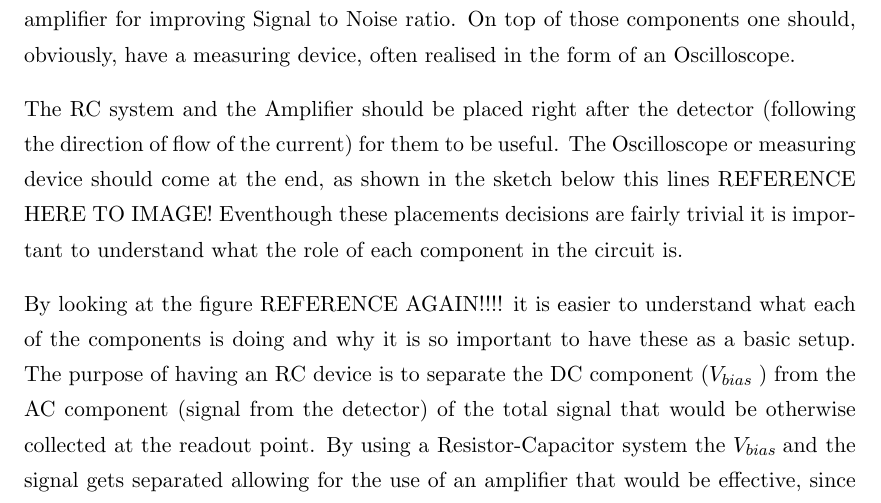
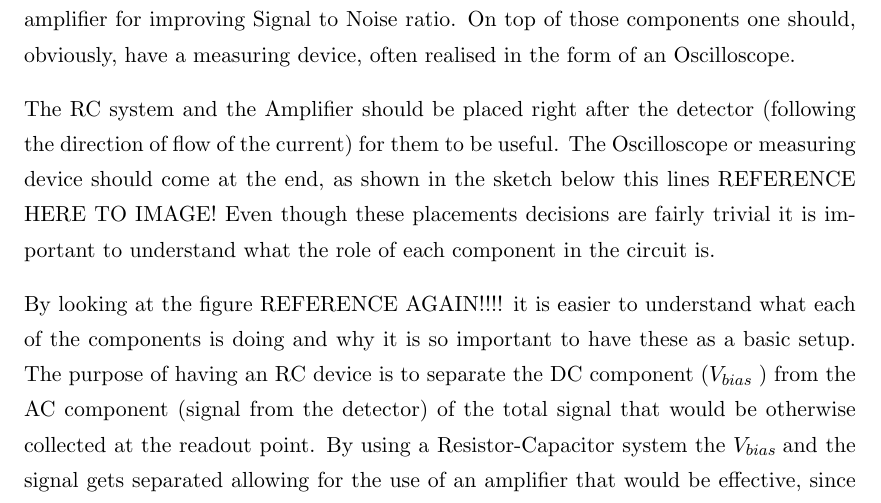
Before and after one commit to AlGepe/TFG, a LaTeX thesis (GraduateThesis.tex, which reads Chapters/Chapter6.tex): part of page 33 of 37, cut so that both start at the same text. Compiled offline with pdfLaTeX.

Commit message:
few mods

```diff
--- a/Chapters/Chapter6.tex
+++ b/Chapters/Chapter6.tex
@@ -15,7 +15,7 @@ For a silicon detector to be used as so, it is need to have a circuit that can a
 
 Starting with the components of the circuit that are required, one should use a power supply for applying the \vias, a Resistor-Capacitor system for signal filtering and an amplifier for improving Signal to Noise ratio. On top of those components one should, obviously, have a measuring device, often realised in the form of an Oscilloscope.
 
-The RC system and the Amplifier should be placed right after the detector (following the direction of flow of the current) for them to be useful. The Oscilloscope or measuring device should come at the end, as shown in the sketch below this lines REFERENCE HERE TO IMAGE! Eventhough these placements decisions are fairly trivial it is important to understand what the role of each component in the circuit is.
+The RC system and the Amplifier should be placed right after the detector (following the direction of flow of the current) for them to be useful. The Oscilloscope or measuring device should come at the end, as shown in the sketch below this lines REFERENCE HERE TO IMAGE! Even though these placements decisions are fairly trivial it is important to understand what the role of each component in the circuit is.
 
 By looking at the figure REFERENCE AGAIN!!!! it is easier to understand what each of the components is doing and why it is so important to have these as a basic setup. The purpose of having an RC device is to separate the DC component (\vias) from the AC component (signal from the detector) of the total signal that would be otherwise collected at the readout point. By using a Resistor-Capacitor system the \vias and the signal gets separated allowing for the use of an amplifier that would be effective, since \vias is typically over several hundred volts and the amplifiers used do not accept more than 5V. This separation not only allows for the small signal to be amplified but also allows for better S/N ratios
 
```
Also changed, not shown: Chapters/Chapter6.tex (2 more changed lines).
